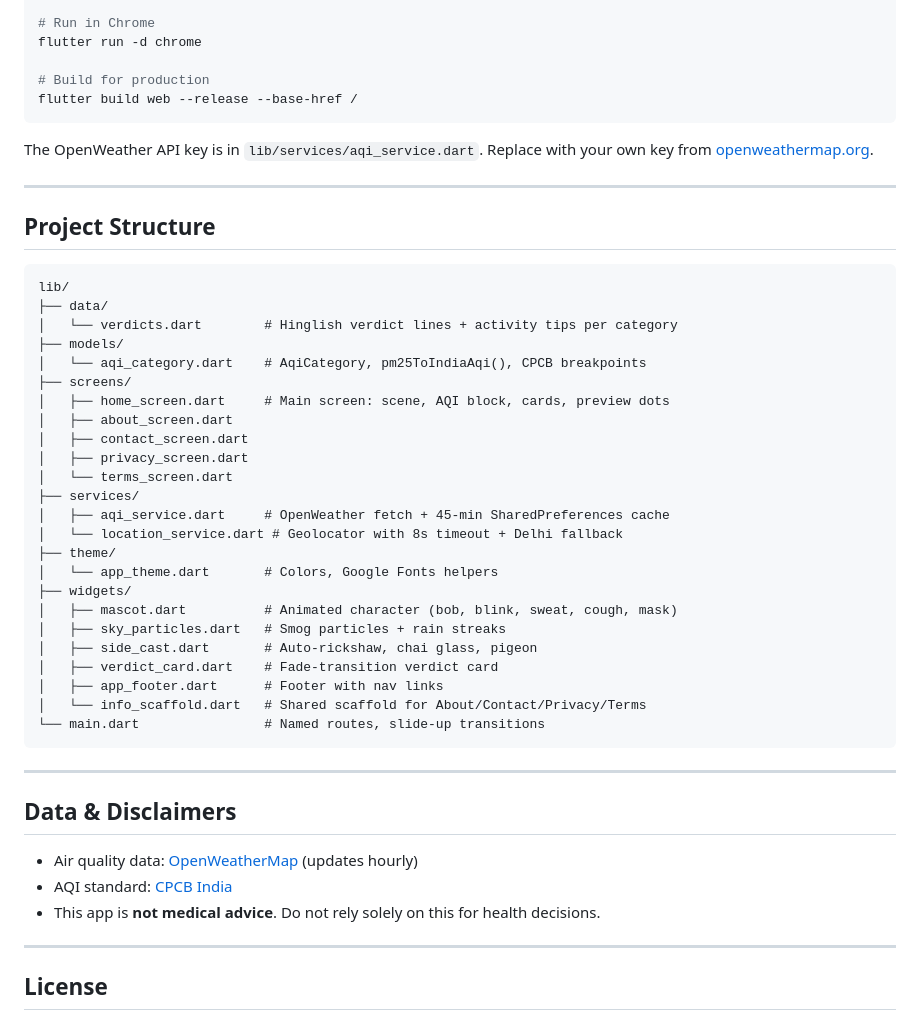
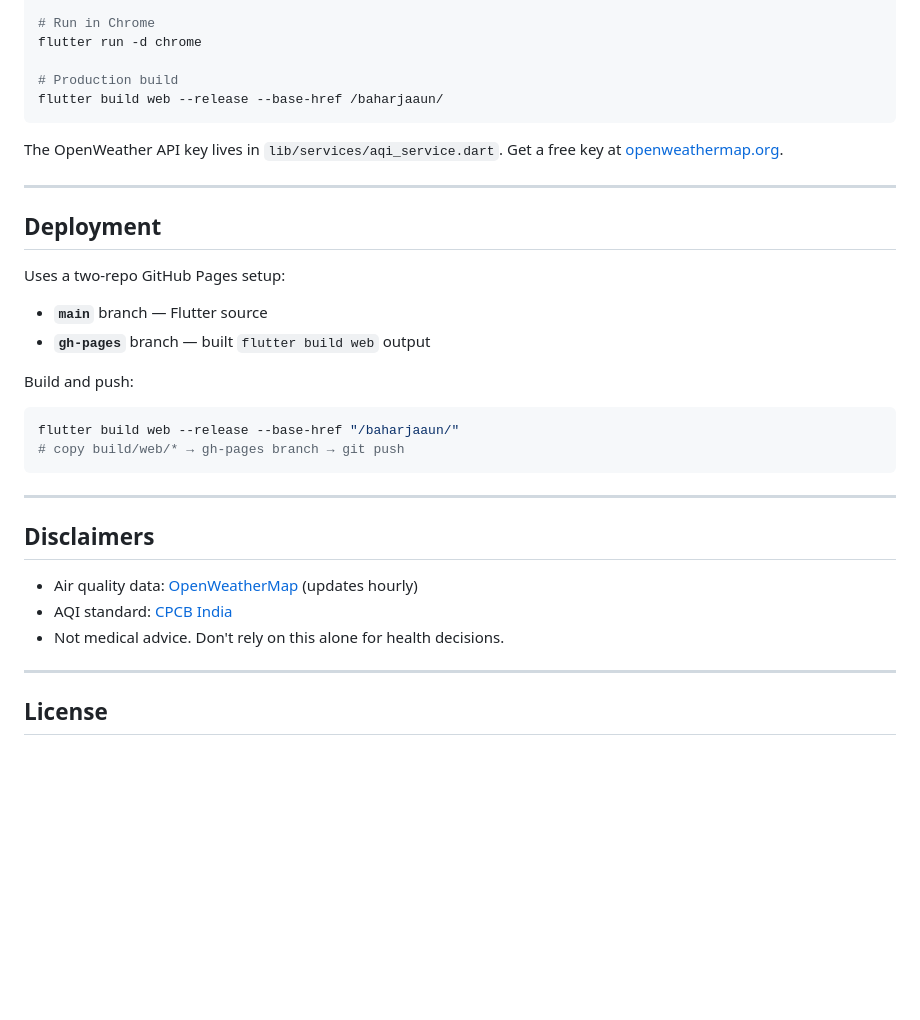
Before and after one commit to abhimanyu9608/baharjaaun, a Markdown page: README.md, the part around one of its changes. Drawn GitHub-style; blank space fills up the shorter version.

````diff
--- a/README.md
+++ b/README.md
@@ -68,50 +229,33 @@ flutter pub get
 # Run in Chrome
 flutter run -d chrome
 
-# Build for production
-flutter build web --release --base-href /
+# Production build
+flutter build web --release --base-href /baharjaaun/
 ```
 
-The OpenWeather API key is in `lib/services/aqi_service.dart`. Replace with your own key from [openweathermap.org](https://openweathermap.org/api).
+The OpenWeather API key lives in `lib/services/aqi_service.dart`. Get a free key at [openweathermap.org](https://openweathermap.org/api).
 
 ---
 
-## Project Structure
+## Deployment
 
-```
-lib/
-├── data/
-│   └── verdicts.dart        # Hinglish verdict lines + activity tips per category
-├── models/
-│   └── aqi_category.dart    # AqiCategory, pm25ToIndiaAqi(), CPCB breakpoints
-├── screens/
-│   ├── home_screen.dart     # Main screen: scene, AQI block, cards, preview dots
-│   ├── about_screen.dart
-│   ├── contact_screen.dart
-│   ├── privacy_screen.dart
-│   └── terms_screen.dart
-├── services/
-│   ├── aqi_service.dart     # OpenWeather fetch + 45-min SharedPreferences cache
-│   └── location_service.dart # Geolocator with 8s timeout + Delhi fallback
-├── theme/
-│   └── app_theme.dart       # Colors, Google Fonts helpers
-├── widgets/
-│   ├── mascot.dart          # Animated character (bob, blink, sweat, cough, mask)
-│   ├── sky_particles.dart   # Smog particles + rain streaks
-│   ├── side_cast.dart       # Auto-rickshaw, chai glass, pigeon
-│   ├── verdict_card.dart    # Fade-transition verdict card
-│   ├── app_footer.dart      # Footer with nav links
-│   └── info_scaffold.dart   # Shared scaffold for About/Contact/Privacy/Terms
-└── main.dart                # Named routes, slide-up transitions
+Uses a two-repo GitHub Pages setup:
+- **`main`** branch — Flutter source
+- **`gh-pages`** branch — built `flutter build web` output
+
+Build and push:
+```bash
+flutter build web --release --base-href "/baharjaaun/"
+# copy build/web/* → gh-pages branch → git push
 ```
 
 ---
 
-## Data & Disclaimers
+## Disclaimers
 
 - Air quality data: [OpenWeatherMap](https://openweathermap.org/) (updates hourly)
 - AQI standard: [CPCB India](https://cpcb.nic.in/)
-- This app is **not medical advice**. Do not rely solely on this for health decisions.
+- Not medical advice. Don't rely on this alone for health decisions.
 
 ---
 
````
Also changed, not shown: other parts of README.md (+196 -35 lines).
